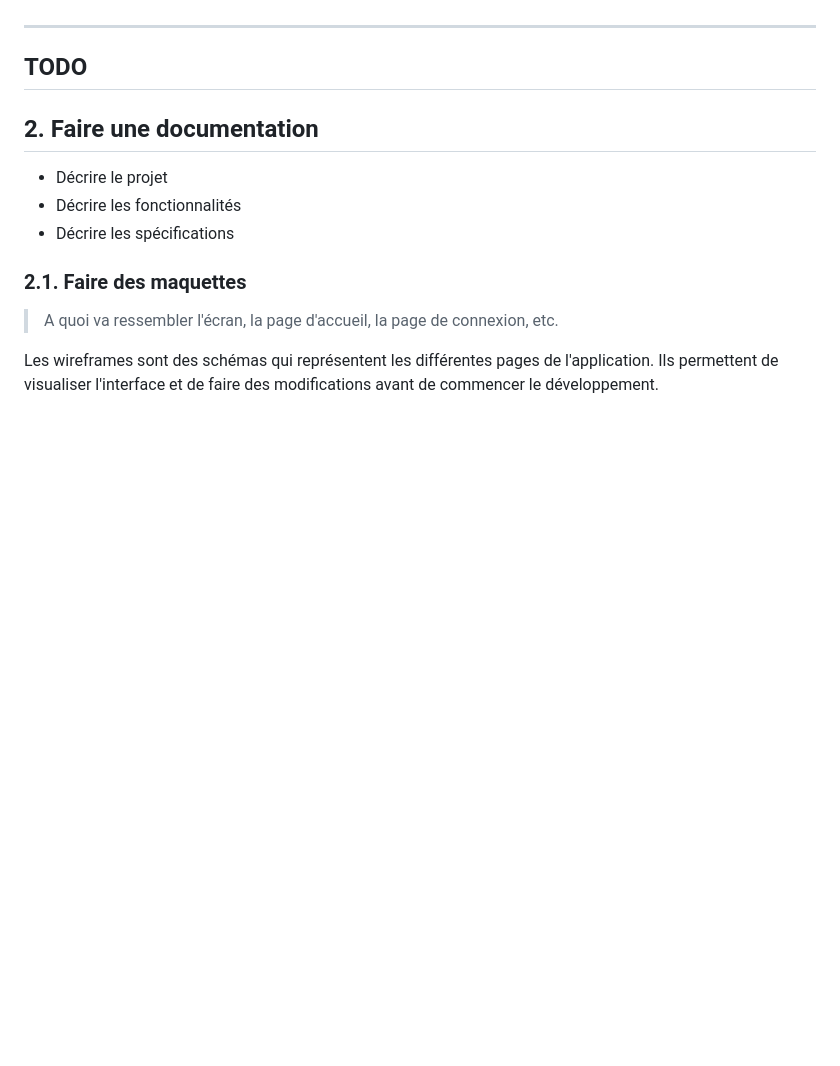
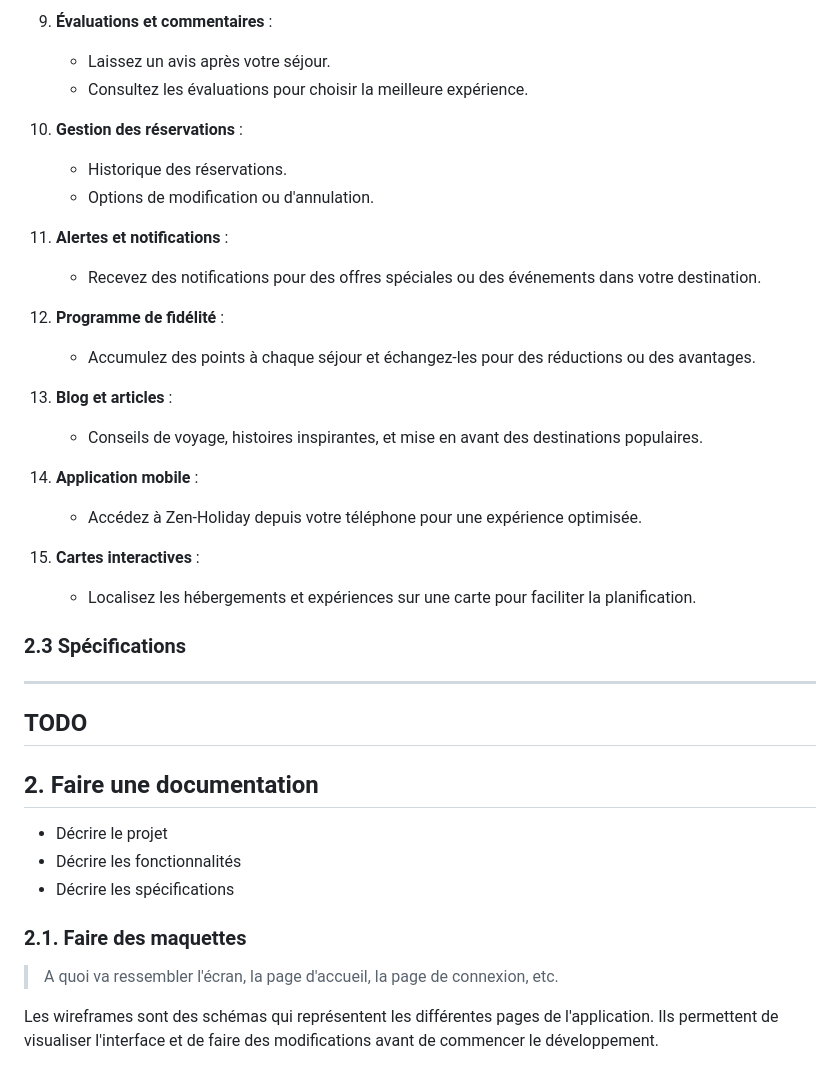
Before and after one commit to Dev-EtapesPrint/CDA_EtapesPrint, a Markdown page: Projet1.md, the part around the change printed below. Drawn GitHub-style; blank space fills up the shorter version.

```diff
--- a/Projet1.md
+++ b/Projet1.md
@@ -6,3 +69,34 @@
+9. **Évaluations et commentaires** :
+
+   - Laissez un avis après votre séjour.
+   - Consultez les évaluations pour choisir la meilleure expérience.
+
+10. **Gestion des réservations** :
+
+    - Historique des réservations.
+    - Options de modification ou d'annulation.
+
+11. **Alertes et notifications** :
+
+    - Recevez des notifications pour des offres spéciales ou des événements dans votre destination.
+
+12. **Programme de fidélité** :
+
+    - Accumulez des points à chaque séjour et échangez-les pour des réductions ou des avantages.
+
+13. **Blog et articles** :
+
+    - Conseils de voyage, histoires inspirantes, et mise en avant des destinations populaires.
+
+14. **Application mobile** :
+
+    - Accédez à Zen-Holiday depuis votre téléphone pour une expérience optimisée.
+
+15. **Cartes interactives** :
+
+    - Localisez les hébergements et expériences sur une carte pour faciliter la planification.
+
+### 2.3 Spécifications
 
 ---
 
```
Also changed, not shown: other parts of Projet1.md (+63 -0 lines).
